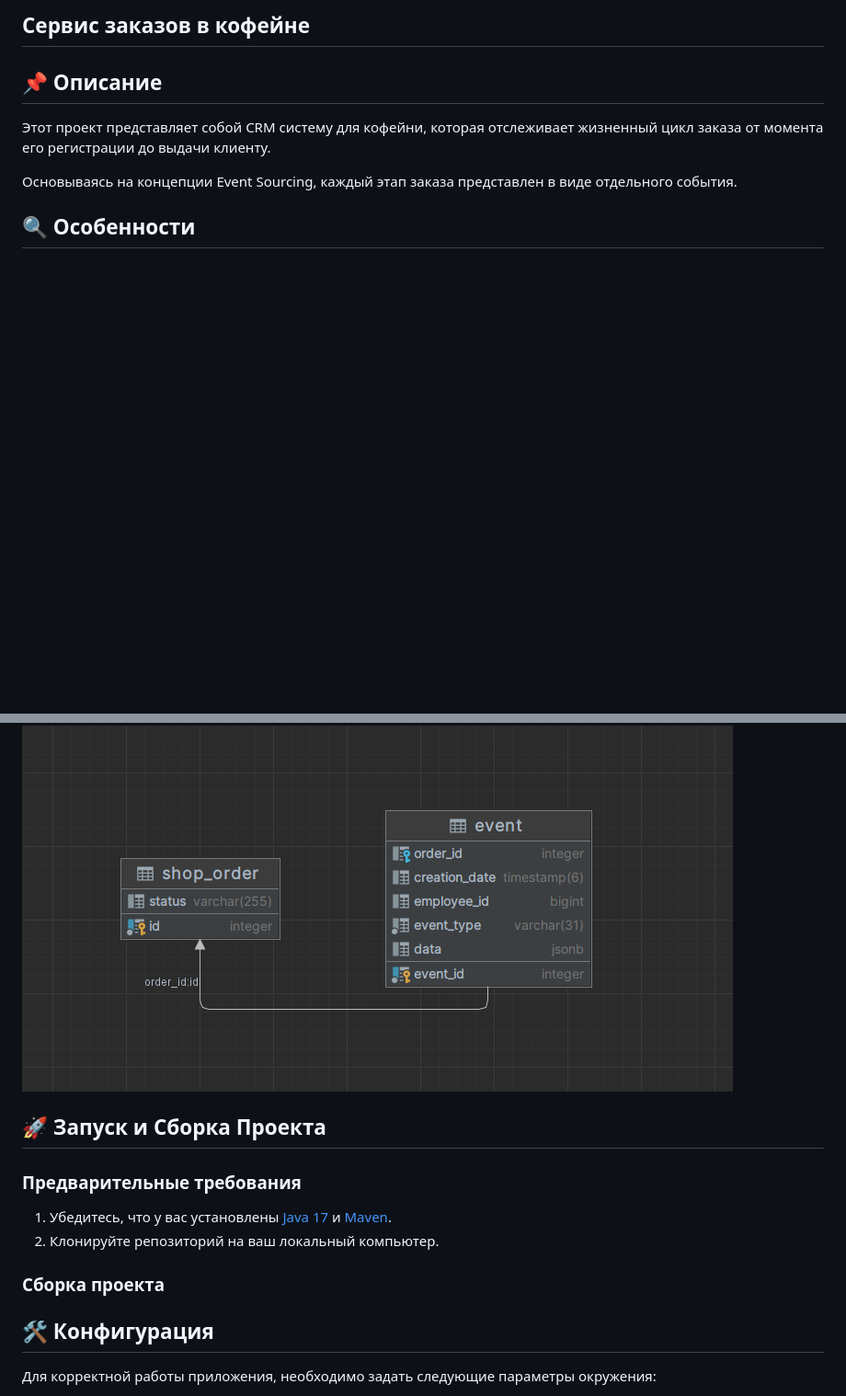
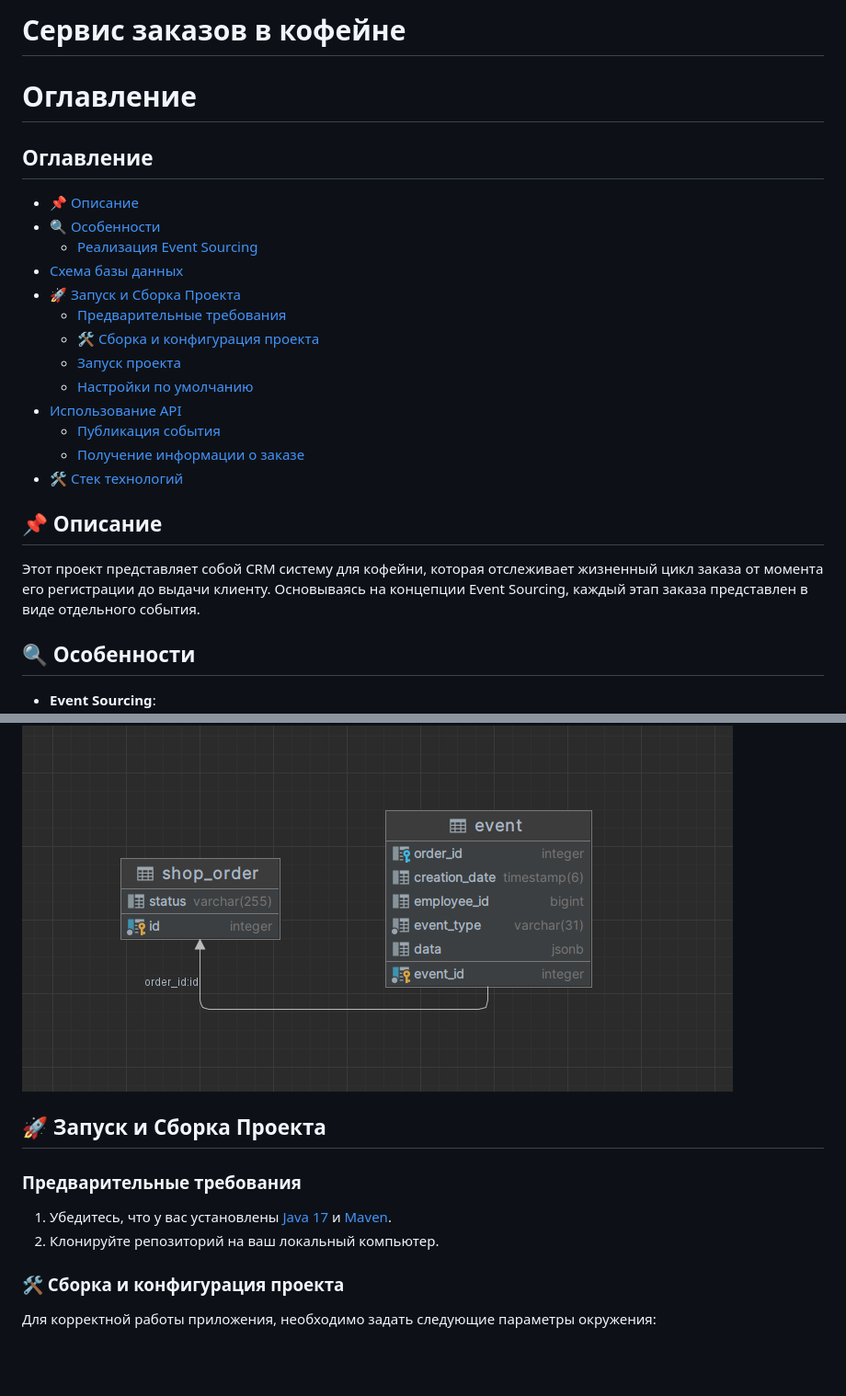
Before and after one commit to AirstaNs/coffee-shop, a Markdown page: README.md, 2 parts joined by grey strips. Shown: that part at 92% size. Rendered like a GitHub page; blank space fills up the shorter version.

```diff
--- a/README.md
+++ b/README.md
@@ -1,2 +1,19 @@
-## Сервис заказов в кофейне
+# Сервис заказов в кофейне
 
+# Оглавление
+## Оглавление
+
+- [📌 Описание](#-описание)
+- [🔍 Особенности](#-особенности)
+  - [Реализация Event Sourcing](#реализация-event-sourcing)
+- [Схема базы данных](#схема-базы-данных)
+- [🚀 Запуск и Сборка Проекта](#-запуск-и-сборка-проекта)
+  - [Предварительные требования](#предварительные-требования)
+  - [🛠 Сборка и конфигурация проекта](#-сборка-и-конфигурация-проекта)
+  - [Запуск проекта](#запуск-проекта)
+  - [Настройки по умолчанию](#настройки-по-умолчанию)
+- [Использование API](#использование-api)
+  - [Публикация события](#публикация-события)
+  - [Получение информации о заказе](#получение-информации-о-заказе)
+- [🛠 Стек технологий](#-стек-технологий)
+
@@ -52,6 +70,7 @@ interface OrderService {
 
 ## Схема базы данных
 ![схема БД](images/image.png)
+
 ## 🚀 Запуск и Сборка Проекта
 
 ### Предварительные требования
@@ -59,9 +78,8 @@ interface OrderService {
 1. Убедитесь, что у вас установлены [Java 17](https://www.oracle.com/java/technologies/javase-jdk17-downloads.html) и [Maven](https://maven.apache.org/download.cgi).
 2. Клонируйте репозиторий на ваш локальный компьютер.
 
-### Сборка проекта
+### 🛠 Сборка и конфигурация проекта
 
-## 🛠 Конфигурация
 Для корректной работы приложения, необходимо задать следующие параметры окружения:
 - `PROD_DB_HOST`: Хост базы данных.
 - `PROD_DB_PORT`: Порт базы данных.
```
Also changed, not shown: other parts of README.md (+74 -1 lines).
